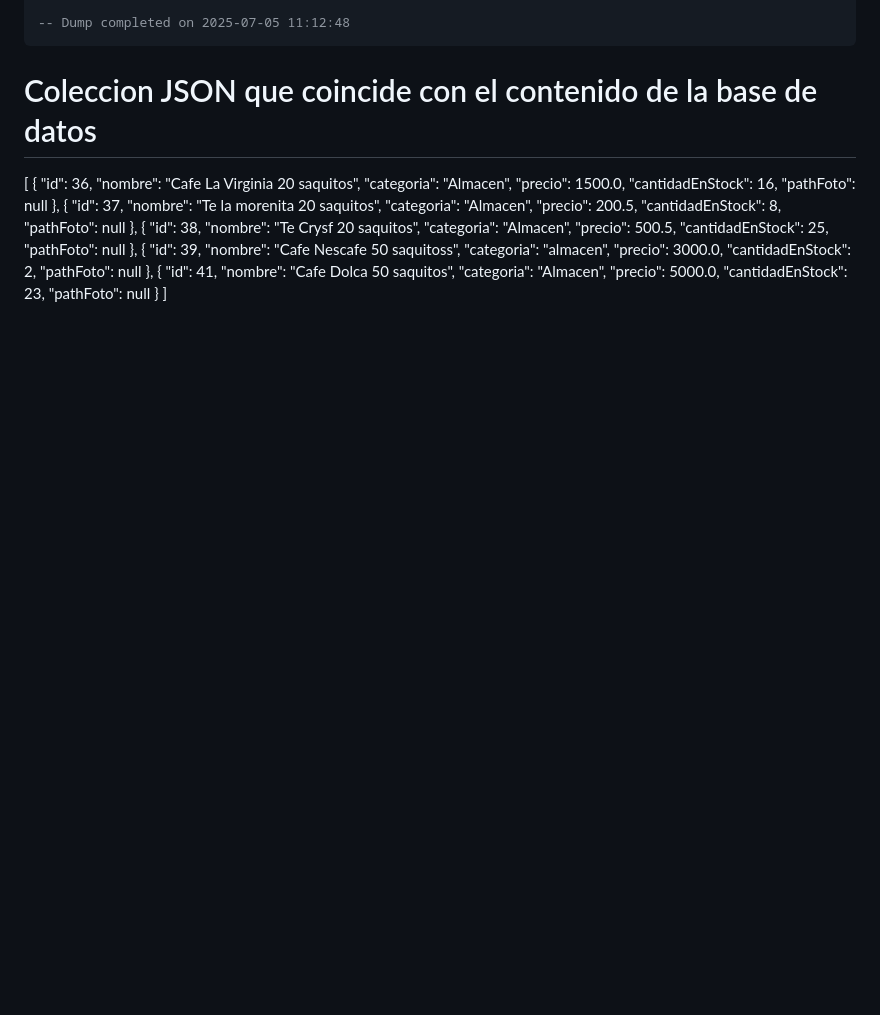
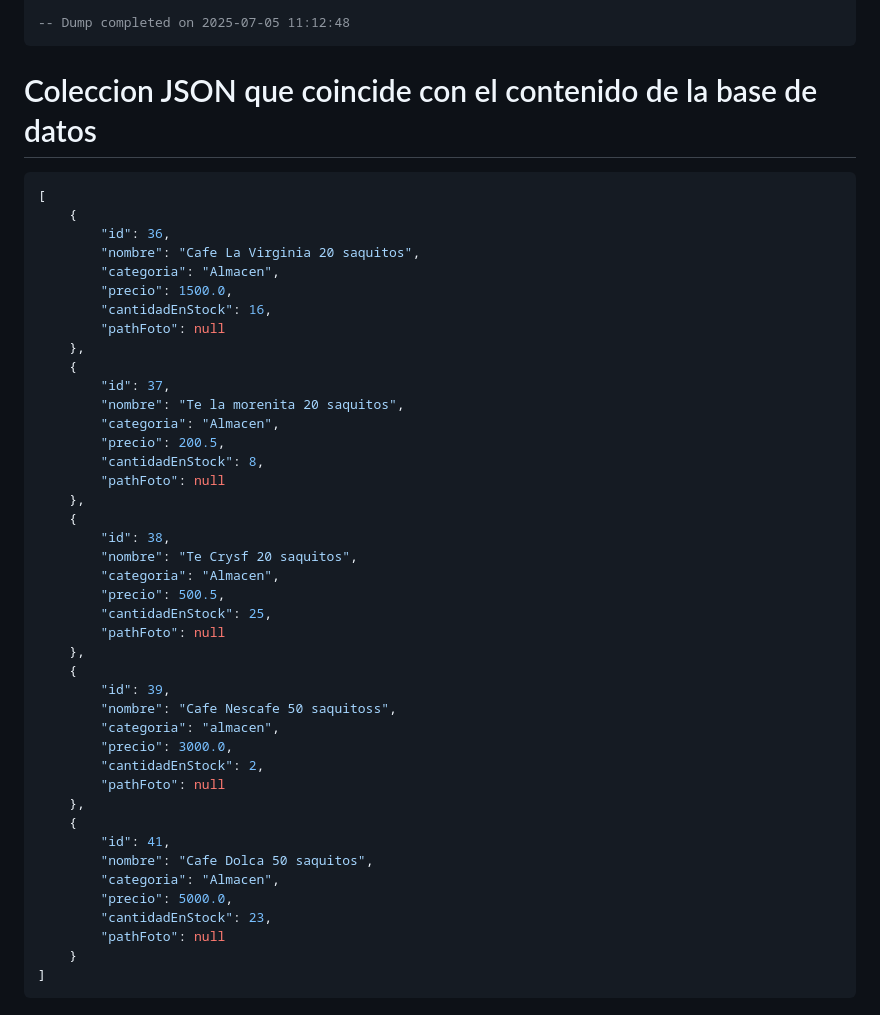
Before and after one commit to lldellapaolera/TalentoTechJavaBackEndProyectoFinal, a Markdown page: README.md, the part around the change. Drawn GitHub-style; blank space fills up the shorter version.

Commit message:
Subida inicial

````diff
--- a/README.md
+++ b/README.md
@@ -65,6 +65,7 @@ UNLOCK TABLES;
 
 
 # Coleccion JSON que coincide con el contenido de la base de datos
+```json
 [
     {
         "id": 36,
@@ -107,3 +108,4 @@ UNLOCK TABLES;
         "pathFoto": null
     }
 ]
+```
````
